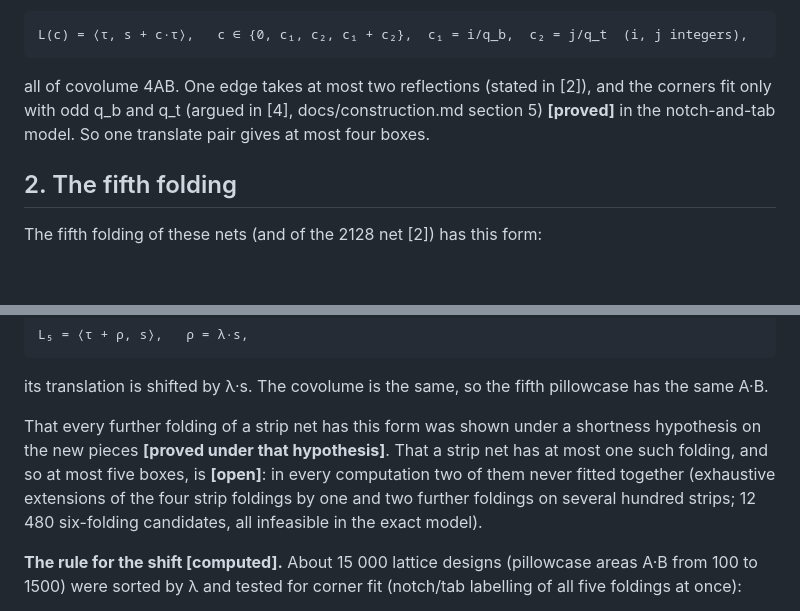
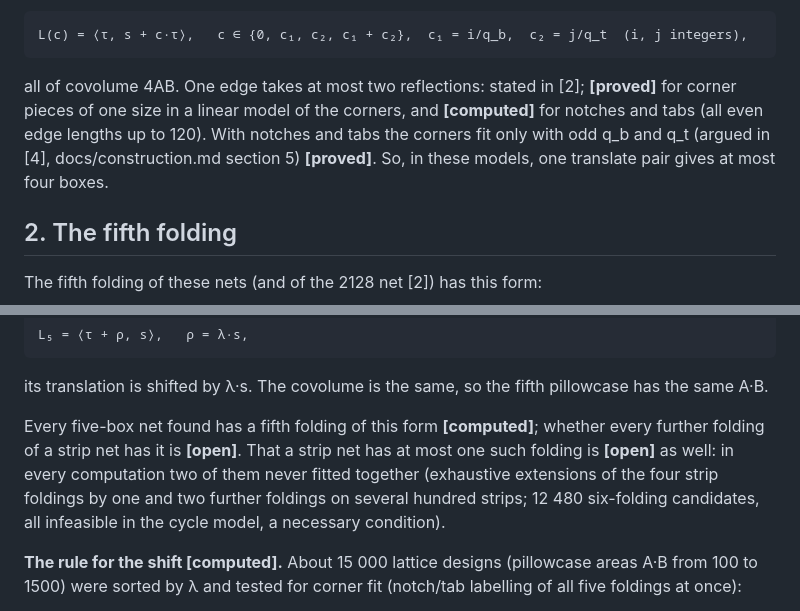
Before and after one commit to ro-novikov/five-box-net-622, a Markdown page: docs/construction.md, 2 parts joined by grey strips. GitHub-like rendering; blank space fills up the shorter version.

```diff
--- a/docs/construction.md
+++ b/docs/construction.md
@@ -17,9 +17,10 @@ bottom and q_t on the top, the four translation lattices are
 
     L(c) = ⟨τ, s + c·τ⟩,   c ∈ {0, c₁, c₂, c₁ + c₂},  c₁ = i/q_b,  c₂ = j/q_t  (i, j integers),
 
-all of covolume 4AB. One edge takes at most two reflections (stated in [2]), and the corners fit only with odd q_b and
-q_t (argued in [4], docs/construction.md section 5) **[proved]** in the notch-and-tab model. So one translate pair
-gives at most four boxes.
+all of covolume 4AB. One edge takes at most two reflections: stated in [2]; **[proved]** for corner pieces of one
+size in a linear model of the corners, and **[computed]** for notches and tabs (all even edge lengths up to 120).
+With notches and tabs the corners fit only with odd q_b and q_t (argued in [4], docs/construction.md section 5)
+**[proved]**. So, in these models, one translate pair gives at most four boxes.
 
 ## 2. The fifth folding
 
@@ -36,10 +37,10 @@ If ⟨τ, s⟩ is the lattice of the kept strip folding, the fifth folding has t
 
 its translation is shifted by λ·s. The covolume is the same, so the fifth pillowcase has the same A·B.
 
-That every further folding of a strip net has this form was shown under a shortness hypothesis on the new pieces
-**[proved under that hypothesis]**. That a strip net has at most one such folding, and so at most five boxes, is **[open]**:
-in every computation two of them never fitted together (exhaustive extensions of the four strip foldings by one and two
-further foldings on several hundred strips; 12 480 six-folding candidates, all infeasible in the exact model).
+Every five-box net found has a fifth folding of this form **[computed]**; whether every further folding of a strip
+net has it is **[open]**. That a strip net has at most one such folding is **[open]** as well: in every computation
+two of them never fitted together (exhaustive extensions of the four strip foldings by one and two further foldings
+on several hundred strips; 12 480 six-folding candidates, all infeasible in the cycle model, a necessary condition).
 
 **The rule for the shift [computed].** About 15 000 lattice designs (pillowcase areas A·B from 100 to 1500) were sorted by λ
 and tested for corner fit (notch/tab labelling of all five foldings at once):
```
Also changed, not shown: README.md (+2 -1 lines).
